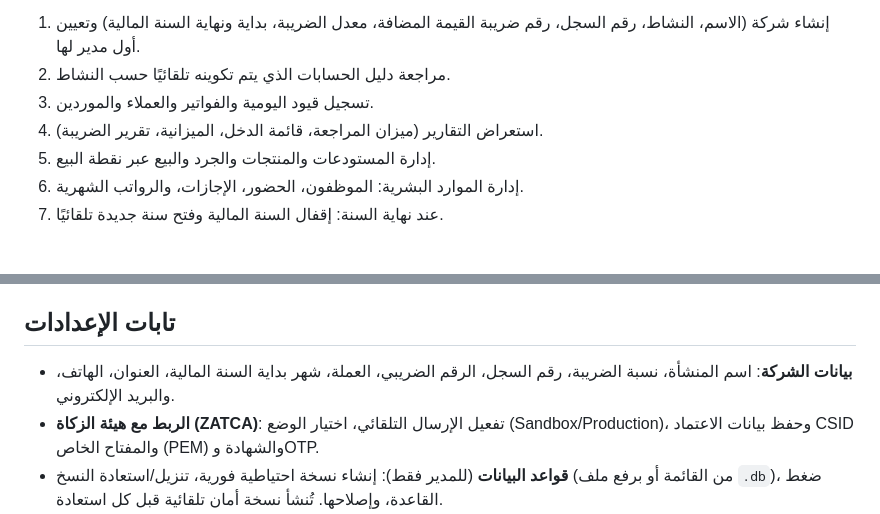
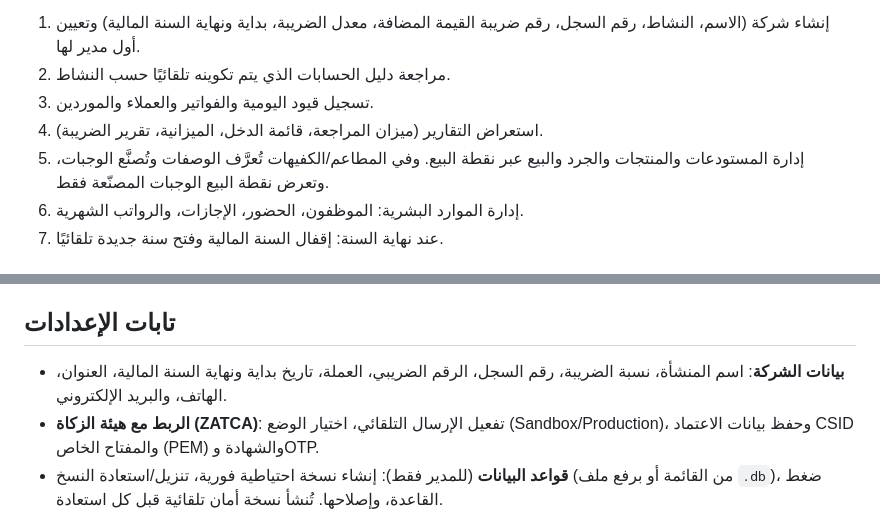
Before and after one commit to AsemShahen/AsemShahen, a Markdown page: README.ar.md, 2 parts joined by grey strips. Drawn GitHub-style.

```diff
--- a/README.ar.md
+++ b/README.ar.md
@@ -53,7 +54,7 @@ node server.js
 2. مراجعة دليل الحسابات الذي يتم تكوينه تلقائيًا حسب النشاط.
 3. تسجيل قيود اليومية والفواتير والعملاء والموردين.
 4. استعراض التقارير (ميزان المراجعة، قائمة الدخل، الميزانية، تقرير الضريبة).
-5. إدارة المستودعات والمنتجات والجرد والبيع عبر نقطة البيع.
+5. إدارة المستودعات والمنتجات والجرد والبيع عبر نقطة البيع. وفي المطاعم/الكفيهات تُعرَّف الوصفات وتُصنَّع الوجبات، وتعرض نقطة البيع الوجبات المصنّعة فقط.
 6. إدارة الموارد البشرية: الموظفون، الحضور، الإجازات، والرواتب الشهرية.
 7. عند نهاية السنة: إقفال السنة المالية وفتح سنة جديدة تلقائيًا.
 
@@ -107,7 +110,7 @@ node server.js
 
 ## تابات الإعدادات
 
-- **بيانات الشركة**: اسم المنشأة، نسبة الضريبة، رقم السجل، الرقم الضريبي، العملة، شهر بداية السنة المالية، العنوان، الهاتف، والبريد الإلكتروني.
+- **بيانات الشركة**: اسم المنشأة، نسبة الضريبة، رقم السجل، الرقم الضريبي، العملة، تاريخ بداية ونهاية السنة المالية، العنوان، الهاتف، والبريد الإلكتروني.
 - **الربط مع هيئة الزكاة (ZATCA)**: تفعيل الإرسال التلقائي، اختيار الوضع (Sandbox/Production)، وحفظ بيانات الاعتماد CSID والمفتاح الخاص (PEM) والشهادة وOTP.
 - **قواعد البيانات** (للمدير فقط): إنشاء نسخة احتياطية فورية، تنزيل/استعادة النسخ (من القائمة أو برفع ملف `.db`)، ضغط القاعدة، وإصلاحها. تُنشأ نسخة أمان تلقائية قبل كل استعادة.
 - **الواتساب**: تفعيل إرسال الواتساب، تعيين رقم المنشأة وبيانات WhatsApp Business Cloud API الاختيارية (Phone Number ID + Access Token)، وتعديل قوالب الرسائل لفواتير البيع والشراء وإيصالات نقطة البيع وكشوفات الحساب.
```
Also changed, not shown: other parts of README.ar.md (+8 -5 lines), README.md (+10 -7 lines).
